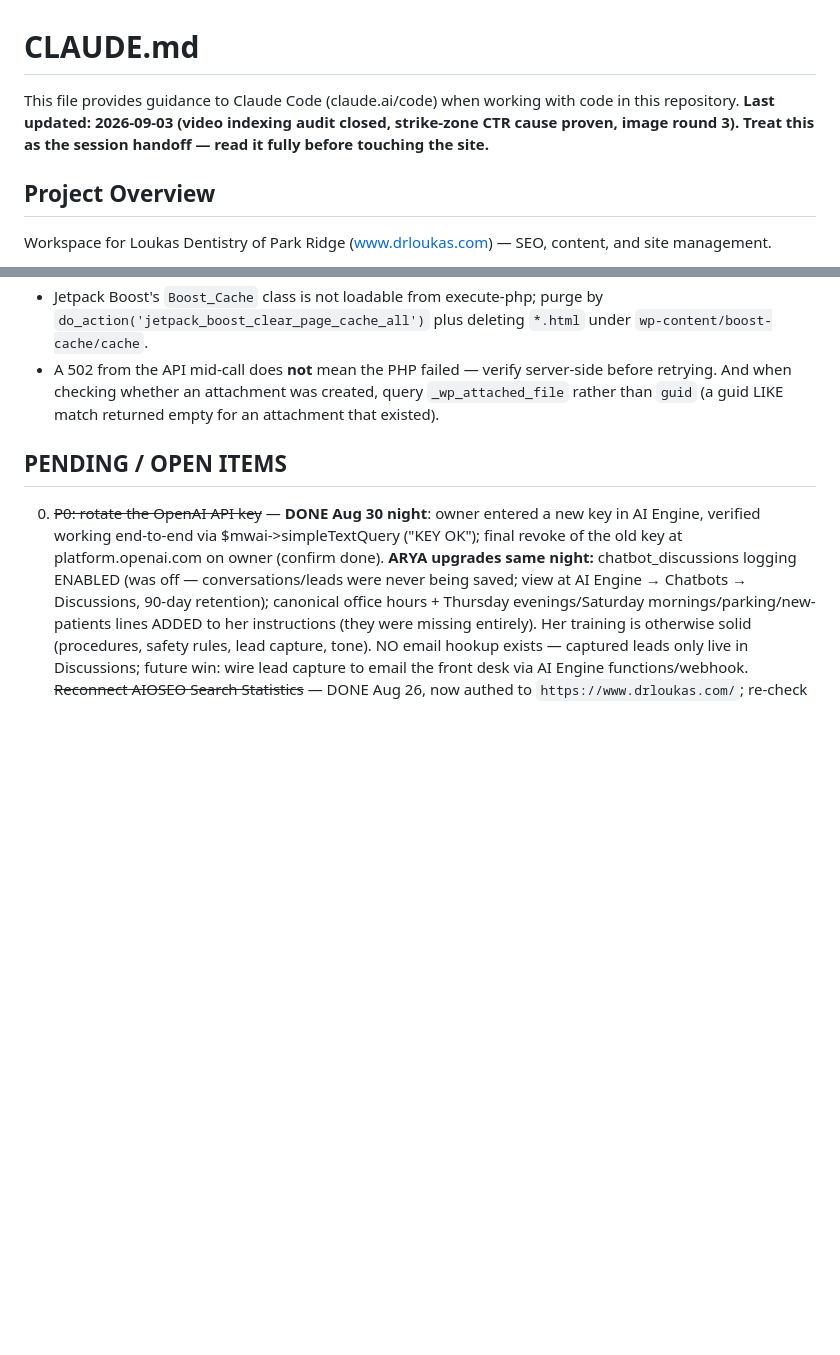
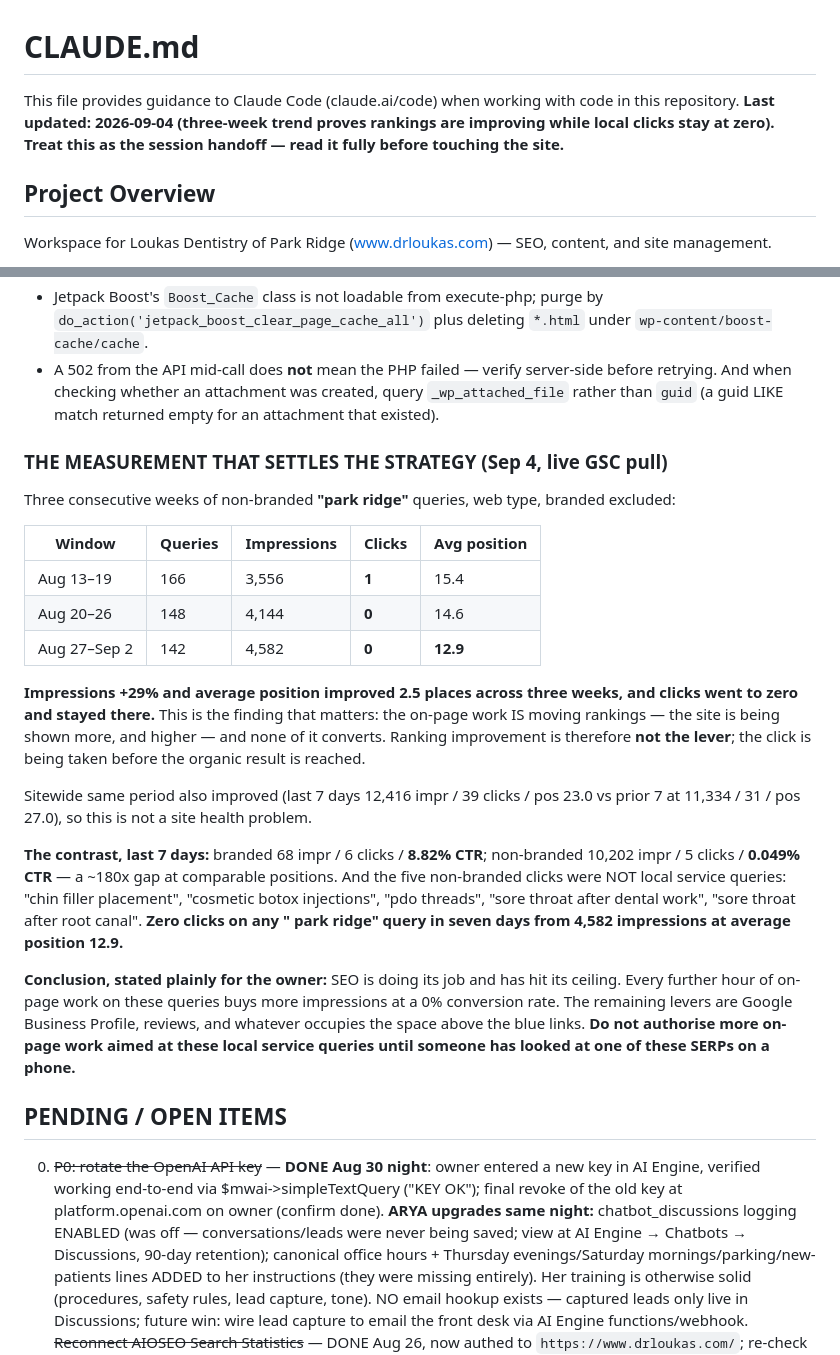
Before and after one commit to thanasiloukas-svg/DRLoukas, a Markdown page: CLAUDE.md, 2 parts joined by grey strips. GitHub-like rendering; blank space fills up the shorter version.

Commit message:
Record the three-week trend that settles the SEO strategy
Pulled non-branded Park Ridge queries for three consecutive weeks from
the Search Console bridge. Impressions rose 29 percent and average
position improved from 15.4 to 12.9, while clicks went from one to zero
and stayed there.

That combination is the answer to a question this project has been
circling for weeks. The on-page work is moving rankings, so the site is
being shown more often and higher up, and none of it converts. Ranking
improvement is therefore not the lever.

The branded contrast over the same seven days makes it sharper: branded
queries convert at 8.82 percent while non-branded convert at 0.049
percent, and the handful of non-branded clicks came from generic
informational queries rather than local service ones. No query of the
form "service park ridge" earned a click all week from 4,582
impressions.

Recording this so future sessions stop spending effort on on-page work
aimed at these queries.

Co-Authored-By: Claude Opus 5 <noreply@anthropic.com>
Claude-Session: https://claude.ai/code/session_01B2ASpL494CmCuqR2M623Hr

```diff
--- a/CLAUDE.md
+++ b/CLAUDE.md
@@ -1,7 +1,7 @@
 # CLAUDE.md
 
 This file provides guidance to Claude Code (claude.ai/code) when working with code in this repository.
-**Last updated: 2026-09-03 (video indexing audit closed, strike-zone CTR cause proven, image round 3). Treat this as the session handoff — read it fully before touching the site.**
+**Last updated: 2026-09-04 (three-week trend proves rankings are improving while local clicks stay at zero). Treat this as the session handoff — read it fully before touching the site.**
 
 ## Project Overview
 
@@ -369,6 +369,23 @@ Backups `ld_bak_1860_img_20260903`, `ld_bak_461_img2_20260903`, `ld_bak_3303_img
 - Jetpack Boost's `Boost_Cache` class is not loadable from execute-php; purge by `do_action('jetpack_boost_clear_page_cache_all')` plus deleting `*.html` under `wp-content/boost-cache/cache`.
 - A 502 from the API mid-call does **not** mean the PHP failed — verify server-side before retrying. And when checking whether an attachment was created, query `_wp_attached_file` rather than `guid` (a guid LIKE match returned empty for an attachment that existed).
 
+### THE MEASUREMENT THAT SETTLES THE STRATEGY (Sep 4, live GSC pull)
+Three consecutive weeks of non-branded **"park ridge"** queries, web type, branded excluded:
+
+| Window | Queries | Impressions | Clicks | Avg position |
+|---|---|---|---|---|
+| Aug 13–19 | 166 | 3,556 | **1** | 15.4 |
+| Aug 20–26 | 148 | 4,144 | **0** | 14.6 |
+| Aug 27–Sep 2 | 142 | 4,582 | **0** | **12.9** |
+
+**Impressions +29% and average position improved 2.5 places across three weeks, and clicks went to zero and stayed there.** This is the finding that matters: the on-page work IS moving rankings — the site is being shown more, and higher — and none of it converts. Ranking improvement is therefore **not the lever**; the click is being taken before the organic result is reached.
+
+Sitewide same period also improved (last 7 days 12,416 impr / 39 clicks / pos 23.0 vs prior 7 at 11,334 / 31 / pos 27.0), so this is not a site health problem.
+
+**The contrast, last 7 days:** branded 68 impr / 6 clicks / **8.82% CTR**; non-branded 10,202 impr / 5 clicks / **0.049% CTR** — a ~180x gap at comparable positions. And the five non-branded clicks were NOT local service queries: "chin filler placement", "cosmetic botox injections", "pdo threads", "sore throat after dental work", "sore throat after root canal". **Zero clicks on any "<service> park ridge" query in seven days from 4,582 impressions at average position 12.9.**
+
+**Conclusion, stated plainly for the owner:** SEO is doing its job and has hit its ceiling. Every further hour of on-page work on these queries buys more impressions at a 0% conversion rate. The remaining levers are Google Business Profile, reviews, and whatever occupies the space above the blue links. **Do not authorise more on-page work aimed at these local service queries until someone has looked at one of these SERPs on a phone.**
+
 ## PENDING / OPEN ITEMS
 0. ~~P0: rotate the OpenAI API key~~ — **DONE Aug 30 night**: owner entered a new key in AI Engine, verified working end-to-end via $mwai->simpleTextQuery ("KEY OK"); final revoke of the old key at platform.openai.com on owner (confirm done). **ARYA upgrades same night:** chatbot_discussions logging ENABLED (was off — conversations/leads were never being saved; view at AI Engine → Chatbots → Discussions, 90-day retention); canonical office hours + Thursday evenings/Saturday mornings/parking/new-patients lines ADDED to her instructions (they were missing entirely). Her training is otherwise solid (procedures, safety rules, lead capture, tone). NO email hookup exists — captured leads only live in Discussions; future win: wire lead capture to email the front desk via AI Engine functions/webhook. ~~Reconnect AIOSEO Search Statistics~~ — DONE Aug 26, now authed to `https://www.drloukas.com/`; re-check Search Statistics data in a day or two.
 1. ~~Sitemap post types click~~ — verified ALREADY CORRECT Aug 26 (posts/pages/products only, no attachments, author/date off). Nothing to do.
```
